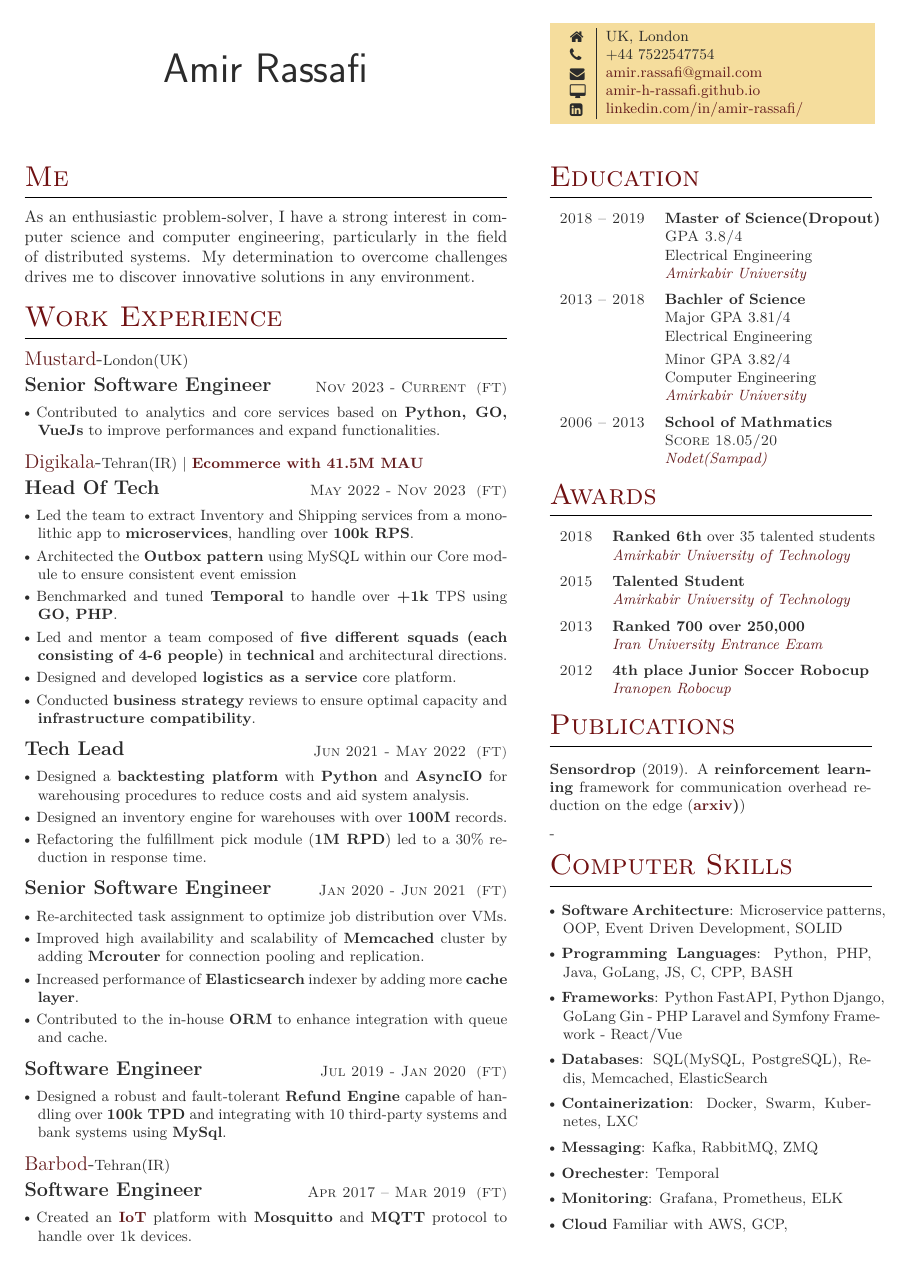
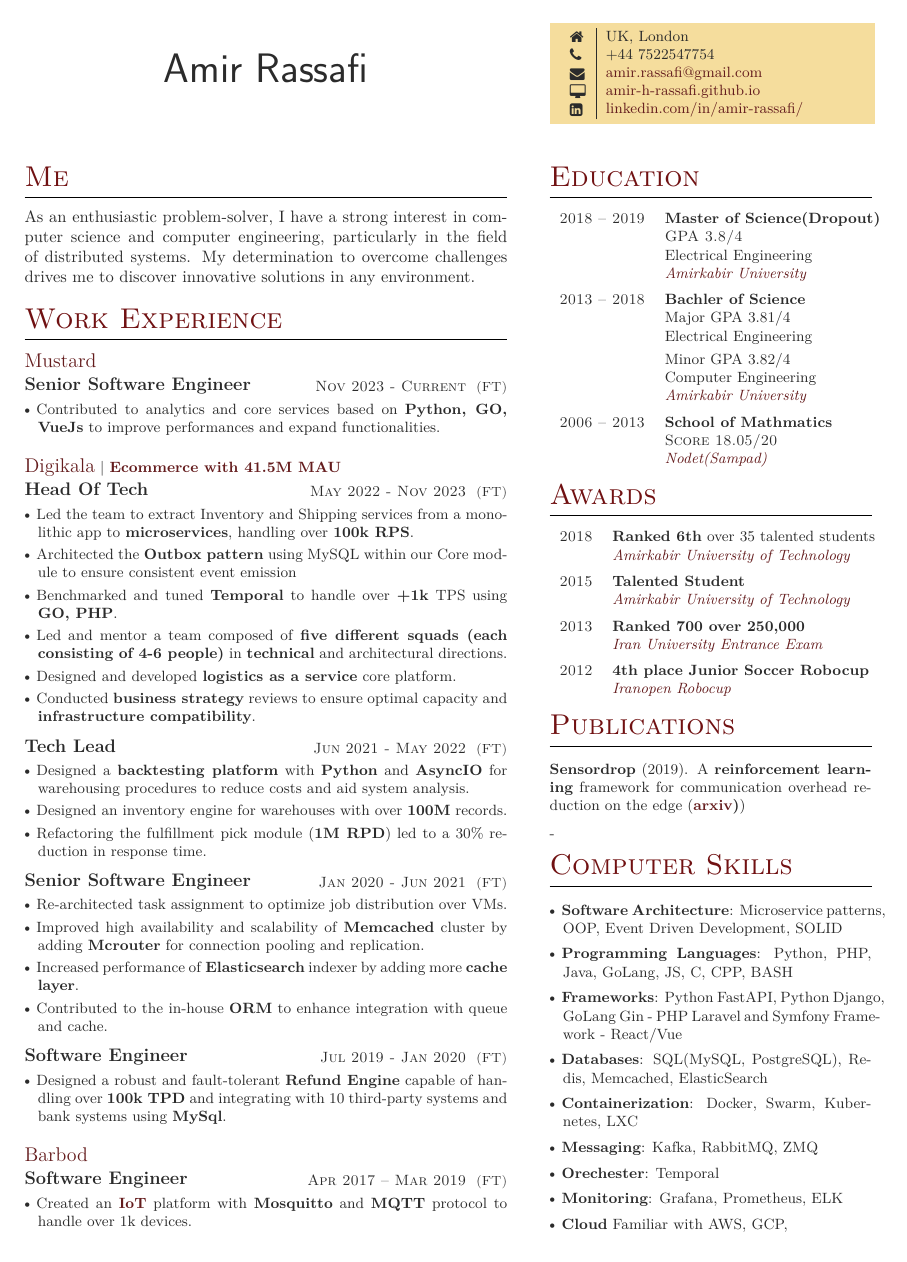
Before and after one commit to amir-h-rassafi/CV, a LaTeX document (amirrassafi.tex, which reads FreemanCV.cls): the whole page. Compiled offline with XeLaTeX.

Commit message:
Small modification

```diff
--- a/FreemanCV.cls
+++ b/FreemanCV.cls
@@ -181,10 +181,15 @@
 	\medskip % Vertical whitespace
 }
 
-\newcommand{\company}[4]{
-	\large\href{#1}{#2}-\small{#3}
-	\expandafter\ifstrequal\expandafter{#4}{}{}{{\raggedright | \textbf{#4}}} % Job title
-	\medskip
+\newcommand{\company}[3]{
+	\large\href{#1}{#2}\small
+	\expandafter\ifstrequal\expandafter{#3}{}{}{{\space | \textbf{#3}}} % Job title
+	\vspace{4pt}
+}
+
+\newcommand{\mymediumsize}{%
+	\fontsize{11}{12}% % Adjust the font size and baseline skip as desired
+	\selectfont
 }
 
 \newcommand{\position}[3]{%
@@ -194,14 +199,15 @@
 	}%
 	\vspace{-3.0ex}%
 	% Duration and conditional full time/part time text
-	\expandafter\ifstrequal\expandafter{#1}{}{}{{\raggedright\large \textbf{#1}}} % Employer
+	\expandafter\ifstrequal\expandafter{#1}{}{}{{\raggedright\mymediumsize \textbf{#1}}} % Employer
+		\vspace{-0.5ex}%
 	% Duration and conditional full time/part time text
 	\expandafter\ifstrequal\expandafter{#3}{}{}{%
 		\begin{tightitemize}
 			#3
 		\end{tightitemize}%
 	} % Description
-	\medskip % Vertical whitespace
+\vspace{4pt}
 }
 
 
--- a/amirrassafi.tex
+++ b/amirrassafi.tex
@@ -90,7 +90,7 @@ As an enthusiastic problem-solver, I have a strong interest in computer science
 \company
 {https://www.linkedin.com/company/mustard-systems-ltd-/mycompany/}
 {Mustard}
-{London(UK)}
+{}
 {}
 
 
@@ -102,11 +102,10 @@ As an enthusiastic problem-solver, I have a strong interest in computer science
 	\item Contributed to analytics and core services based on \textbf{Python, GO, VueJs} to improve performances and expand functionalities.
 }
 %------------------------------------------------
-
+\vspace{5pt}
 \company
 {https://en.wikipedia.org/wiki/Digikala}
 {Digikala}
-{Tehran(IR)}
 {\href{https://about.digikala.com/en/reports/digikala1401/}{Ecommerce with 41.5M MAU}}
 
 \position
@@ -151,11 +150,10 @@ As an enthusiastic problem-solver, I have a strong interest in computer science
 \item  Designed a robust and fault-tolerant \textbf{Refund Engine} capable of handling over \textbf{100k TPD} and integrating with 10 third-party systems and bank systems using \textbf{MySql}.
 }
 
-
+\vspace{5pt}
 \company
 {https://www.linkedin.com/company/barbodtech/}
 {Barbod}
-{Tehran(IR)}
 {}
 
 
```
